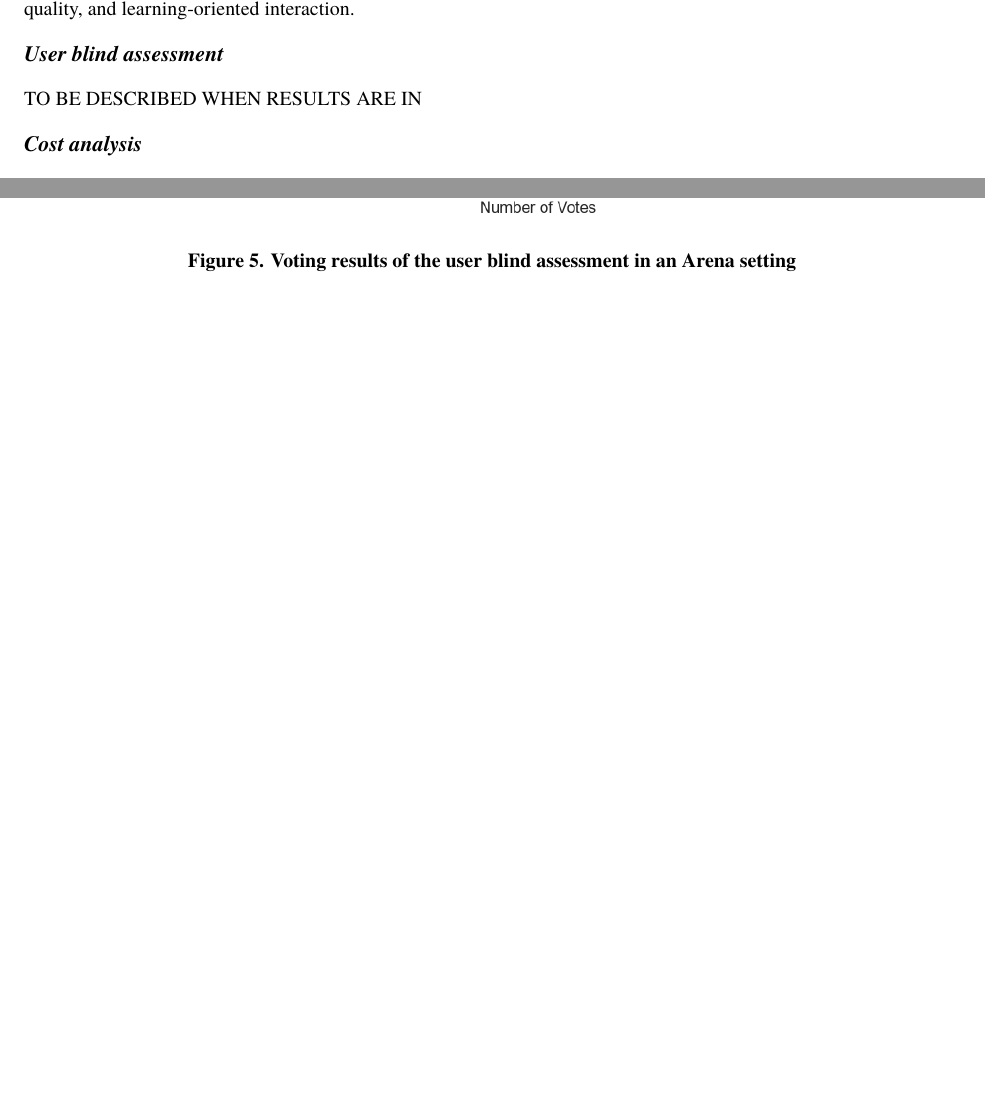
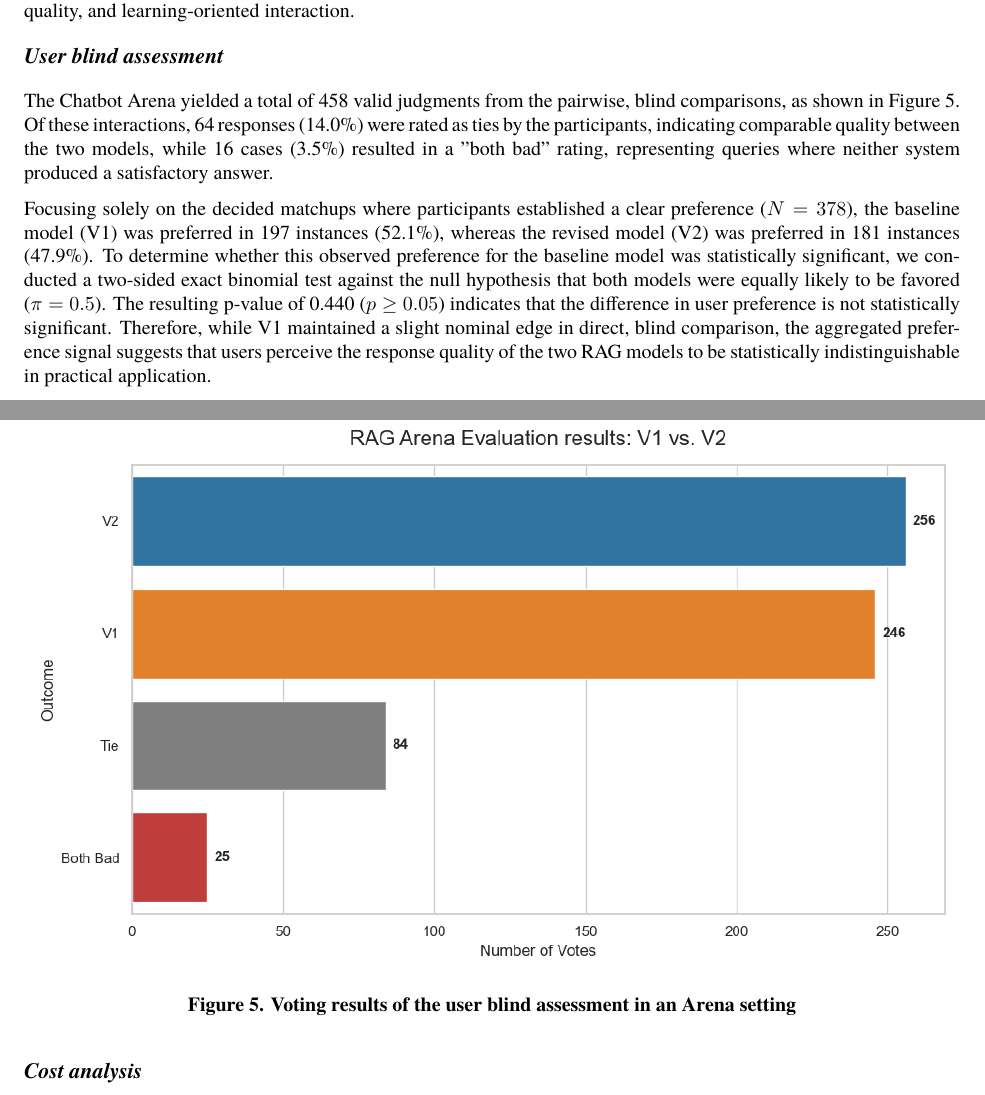
Before and after one commit to xhoanag/fupaper, a LaTeX document (main.tex, which reads section/05_results.tex): two parts of pages 9 and 10 of 14, joined at a grey line, cut so that both start at the same text, the shorter picture padded with empty space. Compiled offline with XeLaTeX; a missing font is replaced by an installed copy or a similar font.

Commit message:
arena results

```diff
--- a/section/05_results.tex
+++ b/section/05_results.tex
@@ -44,10 +44,15 @@ Taken together, the expert blind test shows that V2 did not improve all aspects
 \centering
 \includegraphics[width=\linewidth]{figures/arena_evaluation.png}
 \caption{Voting results of the user blind assessment in an Arena setting}
-\label{fig:cost_analysis}
+\label{fig:arena_evaluation}
 \end{figure}
+The Chatbot Arena yielded a total of 458 valid judgments from the pairwise, blind comparisons, as shown in \autoref{fig:arena_evaluation}.
+Of these interactions, 64 responses (14.0\%) were rated as ties by the participants, indicating comparable quality between the two models, while 16 cases (3.5\%) resulted in a "both bad" rating, representing queries where neither system produced a satisfactory answer.
 
-TO BE DESCRIBED WHEN RESULTS ARE IN
+Focusing solely on the decided matchups where participants established a clear preference ($N = 378$), the baseline model (V1) was preferred in 197 instances (52.1\%), whereas the revised model (V2) was preferred in 181 instances (47.9\%).
+To determine whether this observed preference for the baseline model was statistically significant, we conducted a two-sided exact binomial test against the null hypothesis that both models were equally likely to be favored ($\pi = 0.5$).
+The resulting p-value of 0.440 ($p \geq 0.05$) indicates that the difference in user preference is not statistically significant.
+Therefore, while V1 maintained a slight nominal edge in direct, blind comparison, the aggregated preference signal suggests that users perceive the response quality of the two RAG models to be statistically indistinguishable in practical application.
 
 \subsection{Cost analysis}
 
```
Also changed, not shown: figures/arena_evaluation.png.
